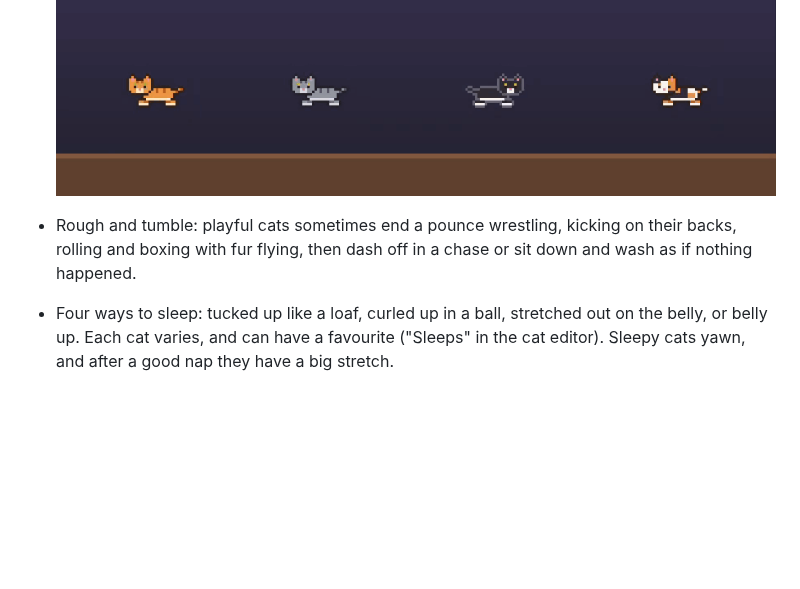
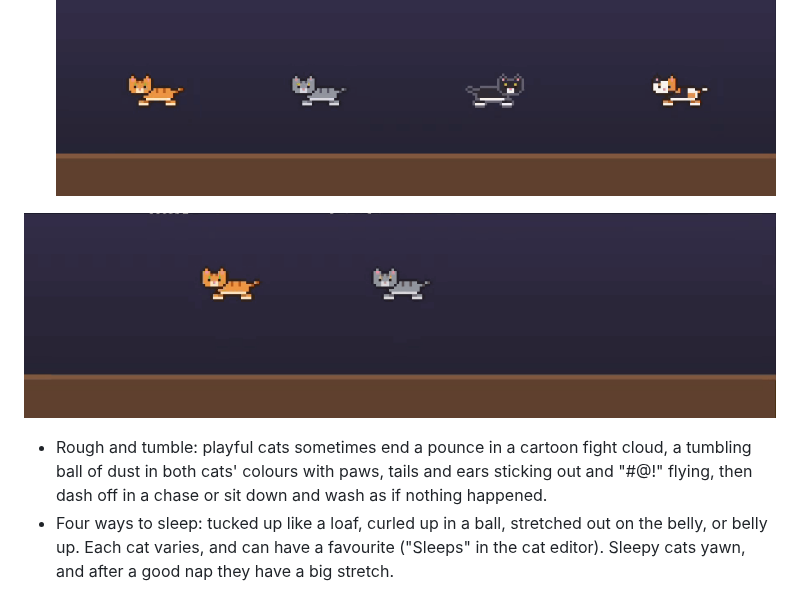
Before and after one commit to Nikolsi/catification, a Markdown page: CHANGELOG.md, the part around the change. Rendered like a GitHub page; pictures changed too: docs/media/demo-ambush.gif (added); blank space fills up the shorter version.

```diff
--- a/CHANGELOG.md
+++ b/CHANGELOG.md
@@ -11,7 +11,9 @@
 - Rituals: little habits made of several steps, started by something that happens or by the time of day. Start from "After petting, follows you" and "Evening zoomies" in the cat editor; a `.catprofile` can describe any ritual.
 ![Four cats asleep: like a loaf, curled up, stretched out on the belly and belly up; then one wakes and stretches](docs/media/demo-poses.gif)
 
-- Rough and tumble: playful cats sometimes end a pounce wrestling, kicking on their backs, rolling and boxing with fur flying, then dash off in a chase or sit down and wash as if nothing happened.
+![A cat sneaks up on a sleeping friend and pounces; a cartoon fight cloud tumbles back and forth; they spring apart and the woken cat is cross](docs/media/demo-ambush.gif)
+
+- Rough and tumble: playful cats sometimes end a pounce in a cartoon fight cloud, a tumbling ball of dust in both cats' colours with paws, tails and ears sticking out and "#@!" flying, then dash off in a chase or sit down and wash as if nothing happened.
 - Four ways to sleep: tucked up like a loaf, curled up in a ball, stretched out on the belly, or belly up. Each cat varies, and can have a favourite ("Sleeps" in the cat editor). Sleepy cats yawn, and after a good nap they have a big stretch.
 - Naps last longer and suit the cat: lazy cats sleep about a third of the time, playful ones about a tenth. The "Naps" habit sets how long a cat sleeps, not just how often.
 - New cosy furniture to nap in: an open box (only the ears peek out), a closed box to sleep on, a pile of laundry, a wardrobe (with a top to climb onto) and a flower pot that gets squashed.
```
Also changed, not shown: 9 other files.
